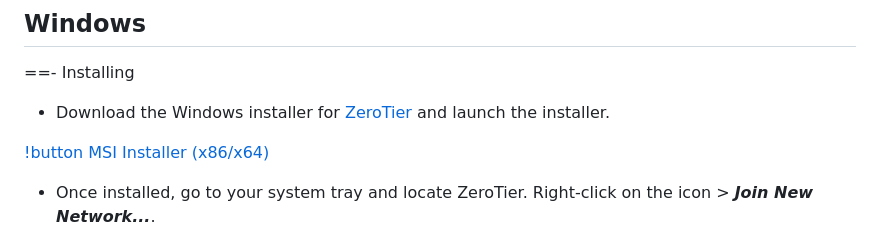
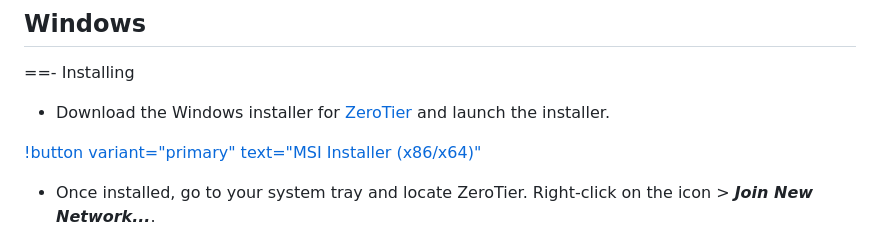
Before and after one commit to is-cute/docs, a Markdown page: docs/other/zerotier.md, the part around the change. Rendered like a GitHub page.

Commit message:
docs(zerotier): Fix formatting

```diff
--- a/docs/other/zerotier.md
+++ b/docs/other/zerotier.md
@@ -12,7 +12,7 @@ ZeroTier is a network service used to provide virtual private or public LAN solu
 ==- Installing
 - Download the Windows installer for [ZeroTier](https://www.zerotier.com/download) and launch the installer.
 
-[!button MSI Installer (x86/x64)](https://download.zerotier.com/dist/ZeroTier%20One.msi)
+[!button variant="primary" text="MSI Installer (x86/x64)"](https://download.zerotier.com/dist/ZeroTier%20One.msi)
 
 - Once installed, go to your system tray and locate ZeroTier. Right-click on the icon > ***Join New Network...***.
 
```
